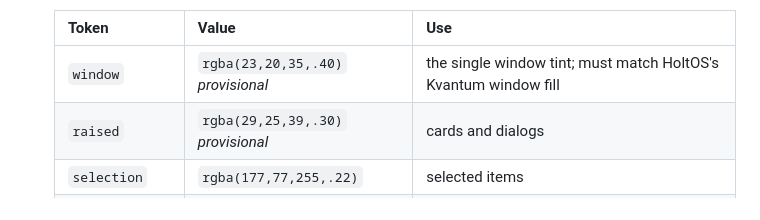
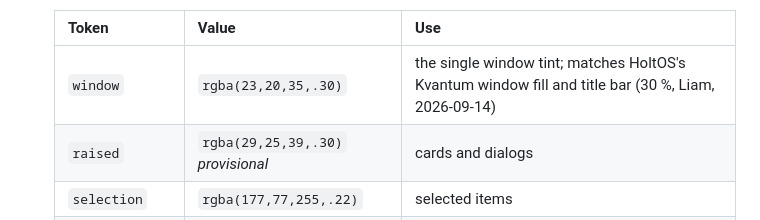
Before and after one commit to jamesyoungdahr-debug/the-den, a Markdown page: docs/holtos-glass-desktop-handoff.md, the part around the change. GitHub-like rendering.

Commit message:
docs: HoltOS glass tint is final at 30 %
Liam picked the 30 % window and title bar tint in HoltOS's VM check, so the
desktopGlass.window token is no longer provisional.

Co-Authored-By: Claude Opus 5 <noreply@anthropic.com>

```diff
--- a/docs/holtos-glass-desktop-handoff.md
+++ b/docs/holtos-glass-desktop-handoff.md
@@ -80,7 +80,7 @@ than HoltOS's.
 
    | Token | Value | Use |
    |---|---|---|
-   | `window` | `rgba(23,20,35,.40)` *provisional* | the single window tint; must match HoltOS's Kvantum window fill |
+   | `window` | `rgba(23,20,35,.30)` | the single window tint; matches HoltOS's Kvantum window fill and title bar (30 %, Liam, 2026-09-14) |
    | `raised` | `rgba(29,25,39,.30)` *provisional* | cards and dialogs |
    | `selection` | `rgba(177,77,255,.22)` | selected items |
    | `hover` | `rgba(177,77,255,.12)` | hovered items |
```
